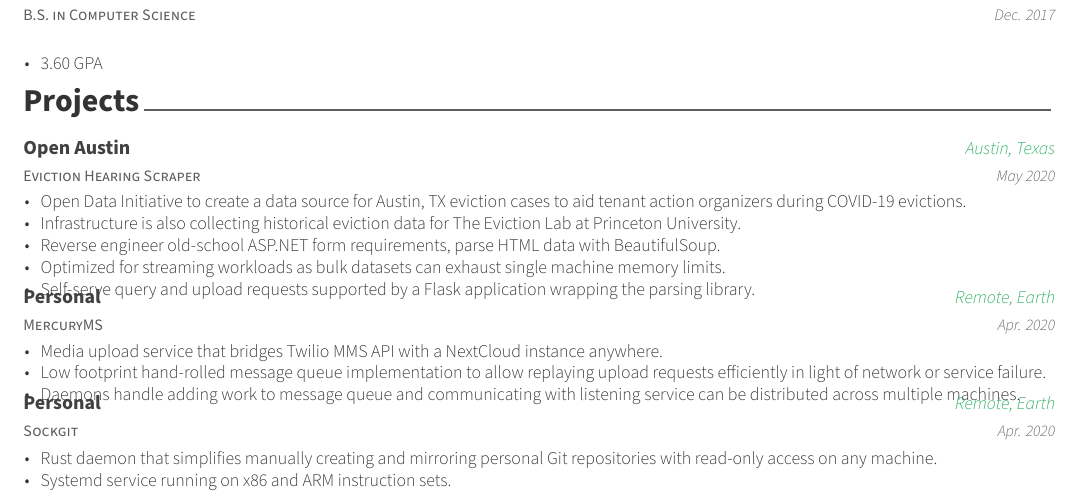
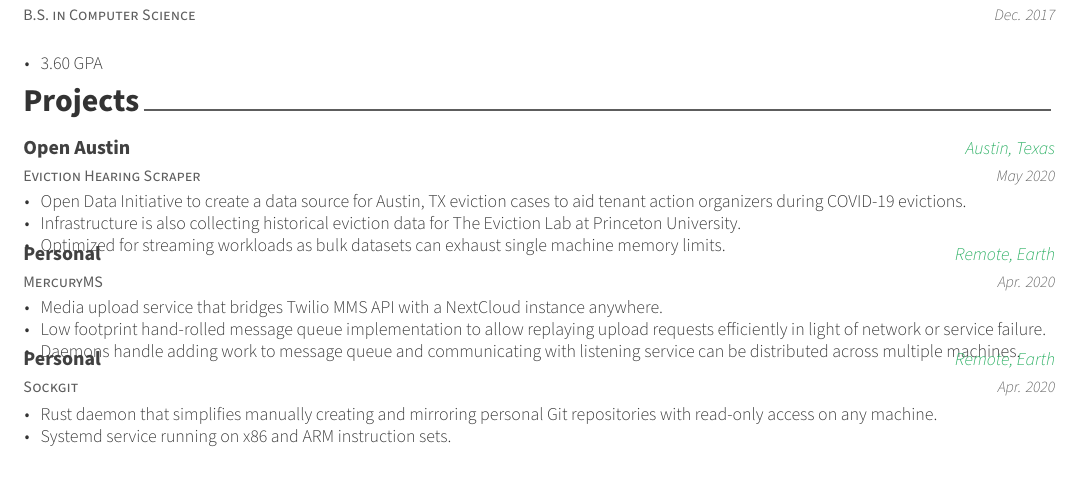
Before and after one commit to jtcasper/resume, a LaTeX CV (resume.tex, which reads resume/projects.tex): part of the page, cut so that both start at the same text. Compiled offline with XeLaTeX; a missing font is replaced by an installed copy or a similar font.

Commit message:
Drop a few OpenAustin bullet points to save vertical space

```diff
--- a/resume/projects.tex
+++ b/resume/projects.tex
@@ -11,9 +11,9 @@
 			\begin{cvitems} % Description(s) of tasks/responsibilities
 				\item {Open Data Initiative to create a data source for Austin, TX eviction cases to aid tenant action organizers during COVID-19 evictions.}
 				\item {Infrastructure is also collecting historical eviction data for The Eviction Lab at Princeton University.}
-				\item {Reverse engineer old-school ASP.NET form requirements, parse HTML data with BeautifulSoup.}
+				% \item {Reverse engineer old-school ASP.NET form requirements, parse HTML data with BeautifulSoup.}
 				\item {Optimized for streaming workloads as bulk datasets can exhaust single machine memory limits.}
-				\item {Self-serve query and upload requests supported by a Flask application wrapping the parsing library.}
+				% \item {Self-serve query and upload requests supported by a Flask application wrapping the parsing library.}
 			\end{cvitems}
 		}
 
```
Also changed, not shown: resume.pdf, resume.png.
